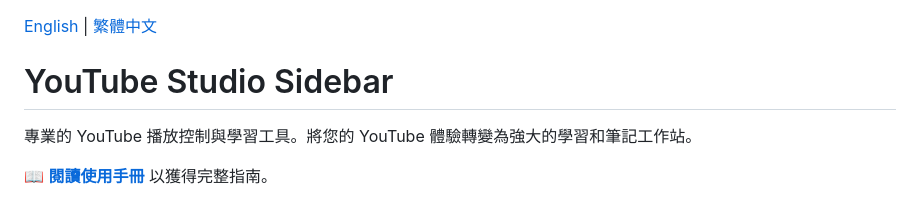
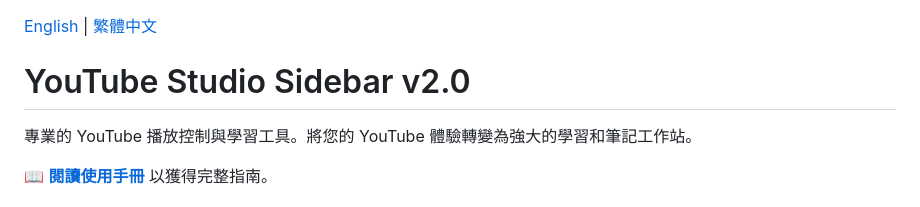
Before and after one commit to victor-hsu0618/youtube-sidebar-control, a Markdown page: README.zh-TW.md, the part around the change. Rendered like a GitHub page.

Commit message:
docs: update version in Chinese README

```diff
--- a/README.zh-TW.md
+++ b/README.zh-TW.md
@@ -1,6 +1,6 @@
 [English](README.md) | [繁體中文](README.zh-TW.md)
 
-# YouTube Studio Sidebar
+# YouTube Studio Sidebar v2.0
 
 專業的 YouTube 播放控制與學習工具。將您的 YouTube 體驗轉變為強大的學習和筆記工作站。
 
```
